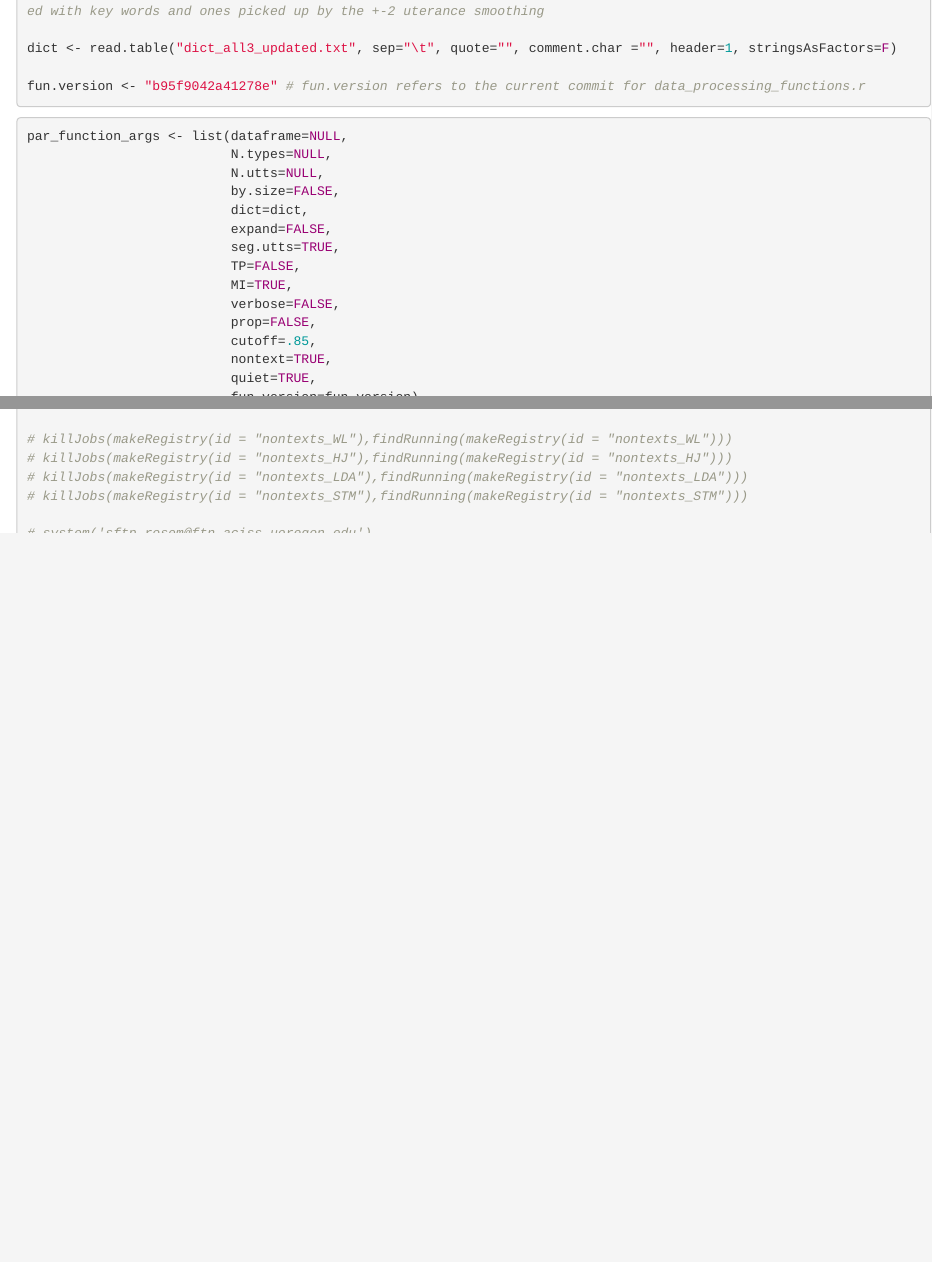
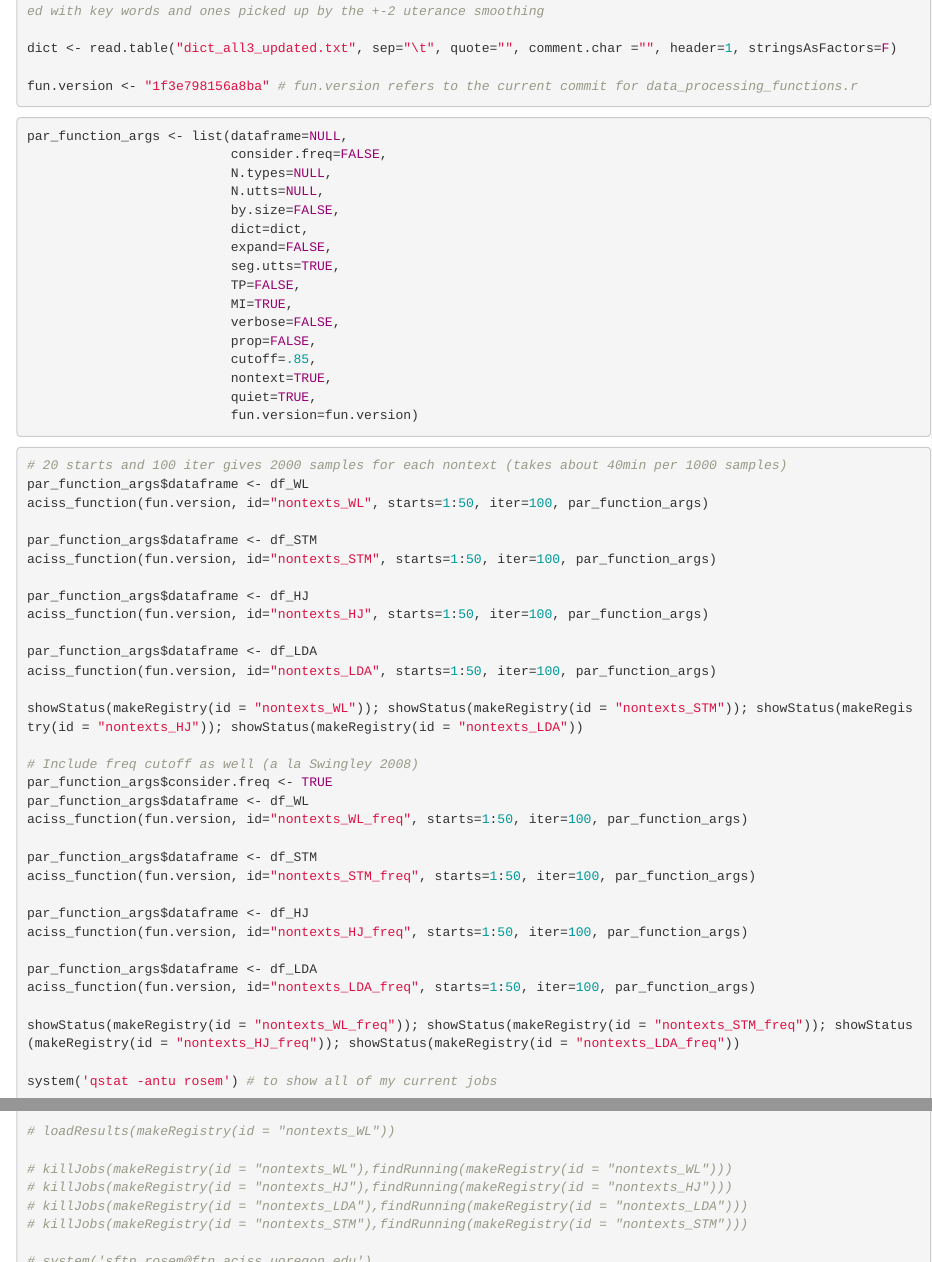
Before and after one commit to rosemm/context_word_seg, an R Markdown document (data_processing.Rmd): the page in a window 1100 px wide, from 2930 px down, and a second part further down, joined at a grey line. Rendered offline with R 4.5, knitr and Pandoc, with nearby package versions; code that draws random numbers runs with fixed seeds of ours; some code elsewhere in the file could not run offline; common packages that the code uses without loading them are loaded.

Commit message:
added argument to par_function() to consider.freq, a la Swingley2008

````diff
--- a/R/data_processing_functions.r
+++ b/R/data_processing_functions.r
@@ -335,7 +335,7 @@ assess_seg <- function(seg.phon.stream, words, dict){
 }
 
 # for bootstrapping nontexts:
-par_function <- function(x, N.types=NULL, N.utts=NULL, by.size=TRUE, dict=NULL, expand=FALSE, seg.utts=TRUE, TP=TRUE, MI=TRUE, verbose=FALSE, prop=FALSE, cutoff=.85, nontext=TRUE, fun.version=NULL, quiet=TRUE){ # this is the function that should be done in parallel on the 12 cores of each node
+par_function <- function(x, consider.freq=FALSE, N.types=NULL, N.utts=NULL, by.size=TRUE, dict=NULL, expand=FALSE, seg.utts=TRUE, TP=TRUE, MI=TRUE, verbose=FALSE, prop=FALSE, cutoff=.85, nontext=TRUE, fun.version=NULL, quiet=TRUE){ # this is the function that should be done in parallel on the 12 cores of each node
 
   # accept arguments as a list
   if (is.list(x)) {
--- a/data_processing.Rmd
+++ b/data_processing.Rmd
@@ -689,11 +689,12 @@ df_WL[df_WL==1.5] <- 1 # replace all 1.5's with 1's, so it doesn't distinguish b
 
 dict <- read.table("dict_all3_updated.txt", sep="\t", quote="", comment.char ="", header=1, stringsAsFactors=F)
 
-fun.version <- "b95f9042a41278e" # fun.version refers to the current commit for data_processing_functions.r
+fun.version <- "1f3e798156a8ba" # fun.version refers to the current commit for data_processing_functions.r
 ```
 
 ```{r on_aciss_params, eval=FALSE}
 par_function_args <- list(dataframe=NULL,
+                          consider.freq=FALSE,
                           N.types=NULL,
                           N.utts=NULL,
                           by.size=FALSE,
@@ -727,6 +728,22 @@ par_function_args$dataframe <- df_LDA
 aciss_function(fun.version, id="nontexts_LDA", starts=1:50, iter=100, par_function_args)
 
 showStatus(makeRegistry(id = "nontexts_WL")); showStatus(makeRegistry(id = "nontexts_STM")); showStatus(makeRegistry(id = "nontexts_HJ")); showStatus(makeRegistry(id = "nontexts_LDA"))
+
+# Include freq cutoff as well (a la Swingley 2008)
+par_function_args$consider.freq <- TRUE
+par_function_args$dataframe <- df_WL
+aciss_function(fun.version, id="nontexts_WL_freq", starts=1:50, iter=100, par_function_args)
+
+par_function_args$dataframe <- df_STM
+aciss_function(fun.version, id="nontexts_STM_freq", starts=1:50, iter=100, par_function_args)
+
+par_function_args$dataframe <- df_HJ
+aciss_function(fun.version, id="nontexts_HJ_freq", starts=1:50, iter=100, par_function_args)
+
+par_function_args$dataframe <- df_LDA
+aciss_function(fun.version, id="nontexts_LDA_freq", starts=1:50, iter=100, par_function_args)
+
+showStatus(makeRegistry(id = "nontexts_WL_freq")); showStatus(makeRegistry(id = "nontexts_STM_freq")); showStatus(makeRegistry(id = "nontexts_HJ_freq")); showStatus(makeRegistry(id = "nontexts_LDA_freq"))
 
 system('qstat -antu rosem') # to show all of my current jobs
 
````
Also changed, not shown: R/data_processing_functions.r (3 more changed lines).
